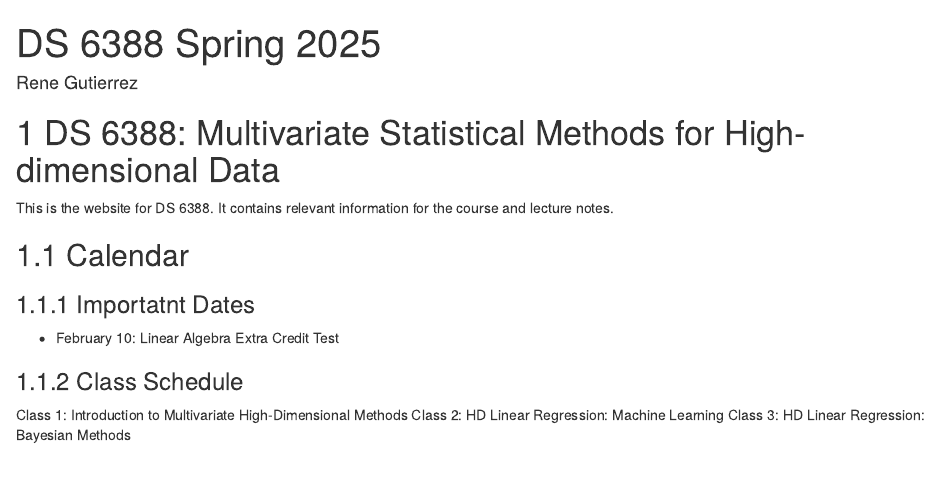
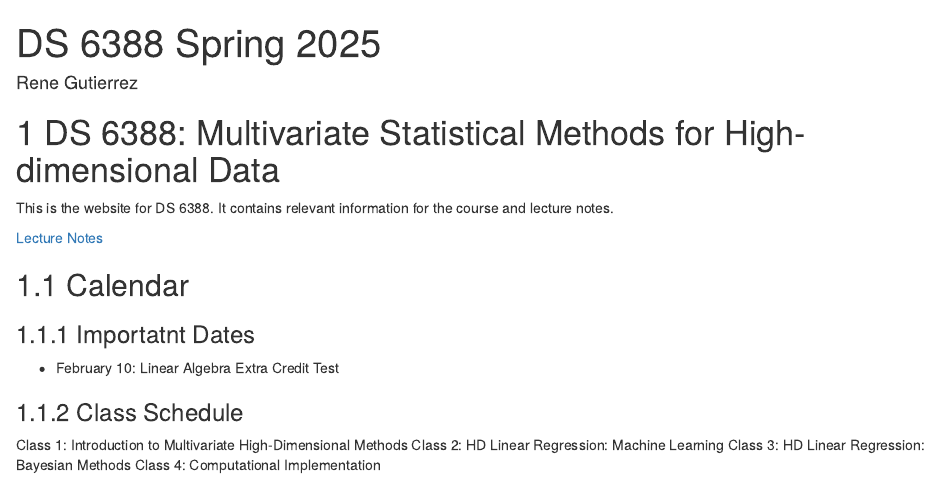
Before and after one commit to Rene-Gutierrez/ds_6388, an R Markdown document (index.Rmd): the page in a window 1100 px wide, from its top. Rendered offline with R 4.5, knitr and Pandoc, with nearby package versions; drawn as R Markdown's standard HTML page in place of the format the file asks for.

Commit message:
Link to Lecture Notes

```diff
--- a/index.Rmd
+++ b/index.Rmd
@@ -13,6 +13,8 @@ output:
 This is the website for DS 6388. It contains relevant information for the course
 and lecture notes.
 
+[Lecture Notes](https://rene-gutierrez.github.io/ds_6388/)
+
 ## Calendar
 
 ### Importatnt Dates
@@ -24,3 +26,4 @@ and lecture notes.
 Class 1: Introduction to Multivariate High-Dimensional Methods
 Class 2: HD Linear Regression: Machine Learning
 Class 3: HD Linear Regression: Bayesian Methods
+Class 4: Computational Implementation
```
Also changed, not shown: docs/search_index.json, 1 other file.
